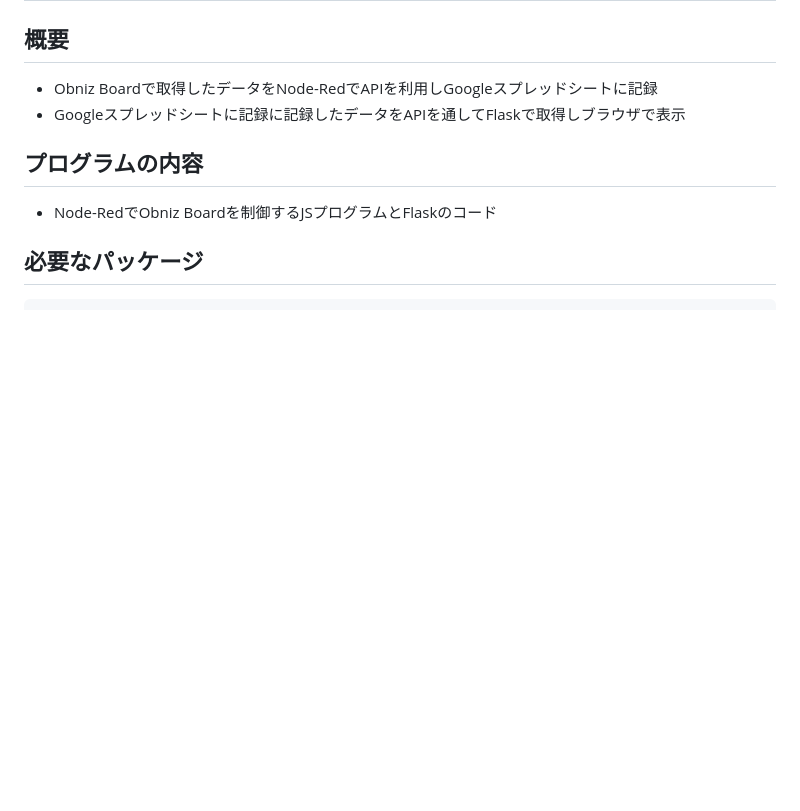
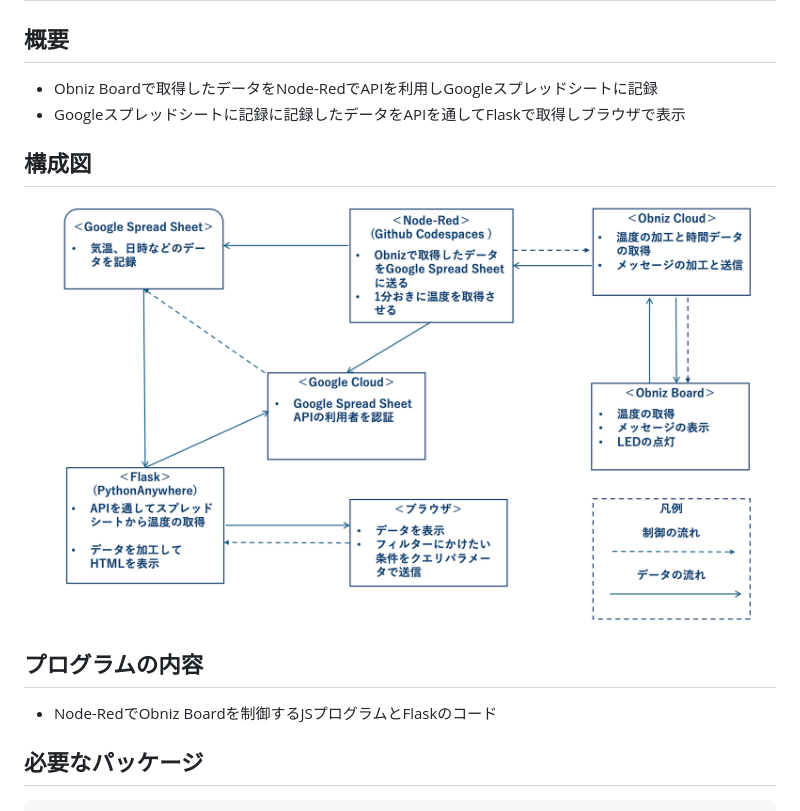
Before and after one commit to KS-PF/IoT-Flask-Sheets-Integration, a Markdown page: README.md, the part around the change. Rendered like a GitHub page; pictures changed too: img/diagram.png (added); blank space fills up the shorter version.

Commit message:
画像の修正

```diff
--- a/README.md
+++ b/README.md
@@ -2,6 +2,9 @@
 ## 概要
 - Obniz Boardで取得したデータをNode-RedでAPIを利用しGoogleスプレッドシートに記録
 - Googleスプレッドシートに記録に記録したデータをAPIを通してFlaskで取得しブラウザで表示
+
+## 構成図
+![構成イメージ](img/diagram.png)
 
 ## プログラムの内容
 - Node-RedでObniz Boardを制御するJSプログラムとFlaskのコード
```
